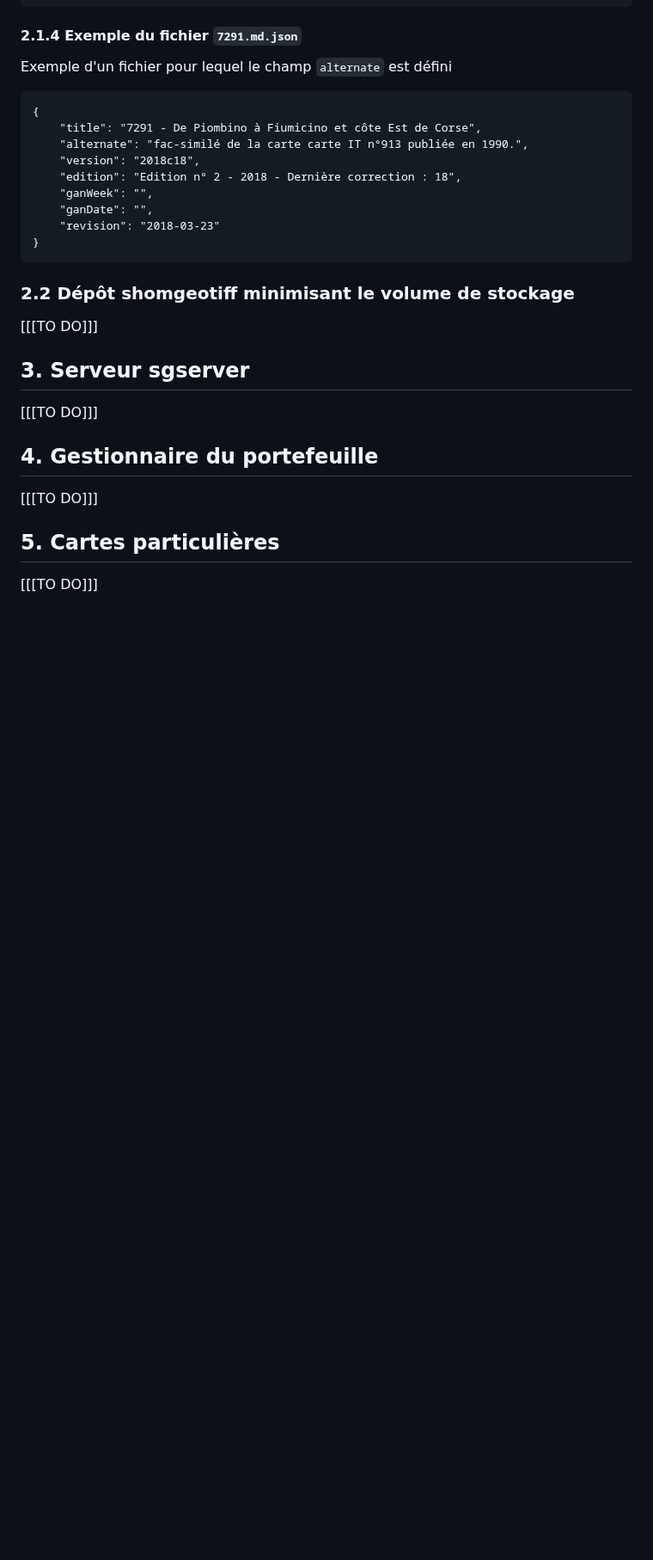
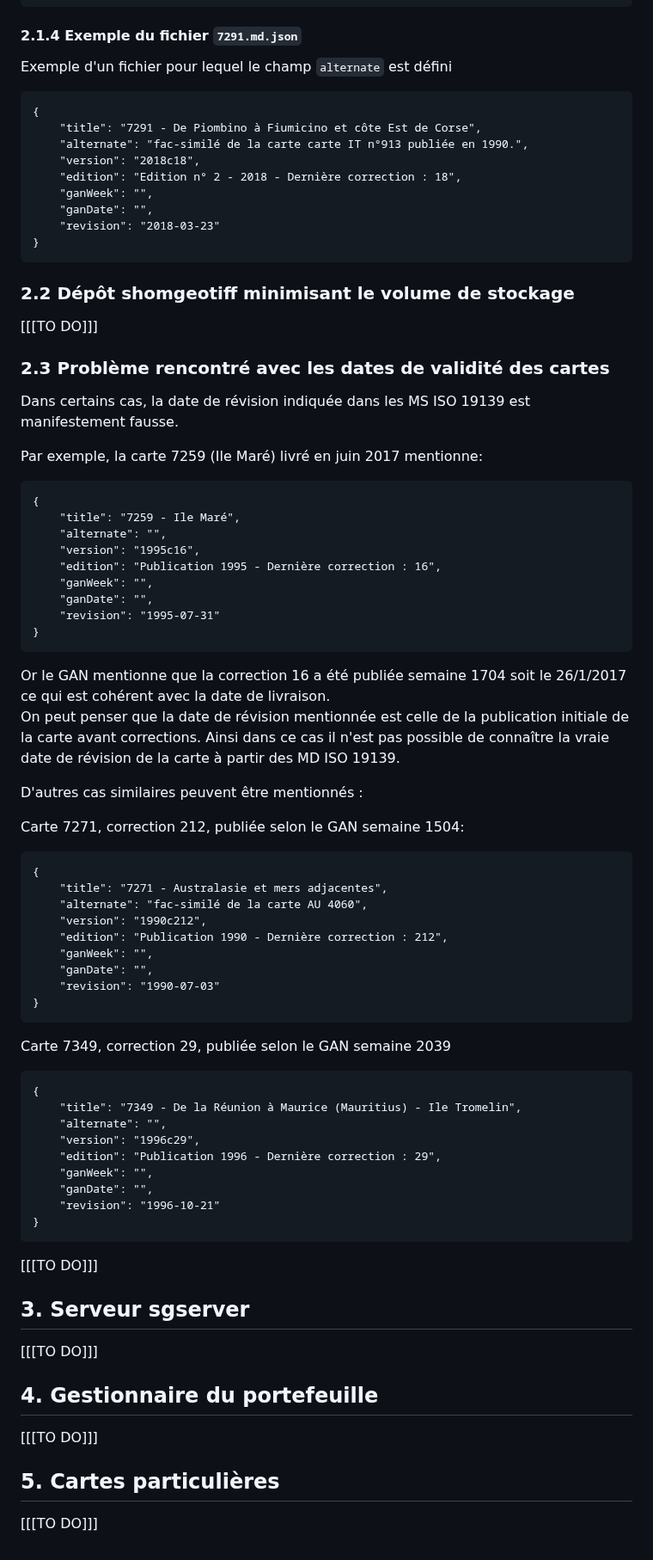
Before and after one commit to benoitdavidfr/shomgt, a Markdown page: sgserver2/README.md, the part around one of its changes. Shown at 86% size. GitHub-like rendering; blank space fills up the shorter version.

Commit message:
amélioration de la doc

```diff
--- a/sgserver2/README.md
+++ b/sgserver2/README.md
@@ -81,6 +82,54 @@ Exemple d'un fichier pour lequel le champ `alternate` est défini
 ### 2.2 Dépôt shomgeotiff minimisant le volume de stockage
 [[[TO DO]]]
 
+### 2.3 Problème rencontré avec les dates de validité des cartes
+Dans certains cas, la date de révision indiquée dans les MS ISO 19139 est manifestement fausse.
+
+Par exemple, la carte 7259 (Ile Maré) livré en juin 2017 mentionne:
+
+    {
+        "title": "7259 - Ile Maré",
+        "alternate": "",
+        "version": "1995c16",
+        "edition": "Publication 1995 - Dernière correction : 16",
+        "ganWeek": "",
+        "ganDate": "",
+        "revision": "1995-07-31"
+    }
+
+Or le GAN mentionne que la correction 16 a été publiée semaine 1704 soit le 26/1/2017 ce qui est cohérent
+avec la date de livraison.
+On peut penser que la date de révision mentionnée est celle de la publication initiale de la carte avant corrections.
+Ainsi dans ce cas il n'est pas possible de connaître la vraie date de révision de la carte à partir des MD ISO 19139.
+
+D'autres cas similaires peuvent être mentionnés :
+
+Carte 7271, correction 212, publiée selon le GAN semaine 1504:
+
+    {
+        "title": "7271 - Australasie et mers adjacentes",
+        "alternate": "fac-similé de la carte AU 4060",
+        "version": "1990c212",
+        "edition": "Publication 1990 - Dernière correction : 212",
+        "ganWeek": "",
+        "ganDate": "",
+        "revision": "1990-07-03"
+    }
+
+Carte 7349, correction 29, publiée selon le GAN semaine 2039
+
+    {
+        "title": "7349 - De la Réunion à Maurice (Mauritius) - Ile Tromelin",
+        "alternate": "",
+        "version": "1996c29",
+        "edition": "Publication 1996 - Dernière correction : 29",
+        "ganWeek": "",
+        "ganDate": "",
+        "revision": "1996-10-21"
+    }
+
+[[[TO DO]]]
+
 ## 3. Serveur sgserver
 [[[TO DO]]]
 
```
Also changed, not shown: other parts of sgserver2/README.md (+7 -6 lines).
